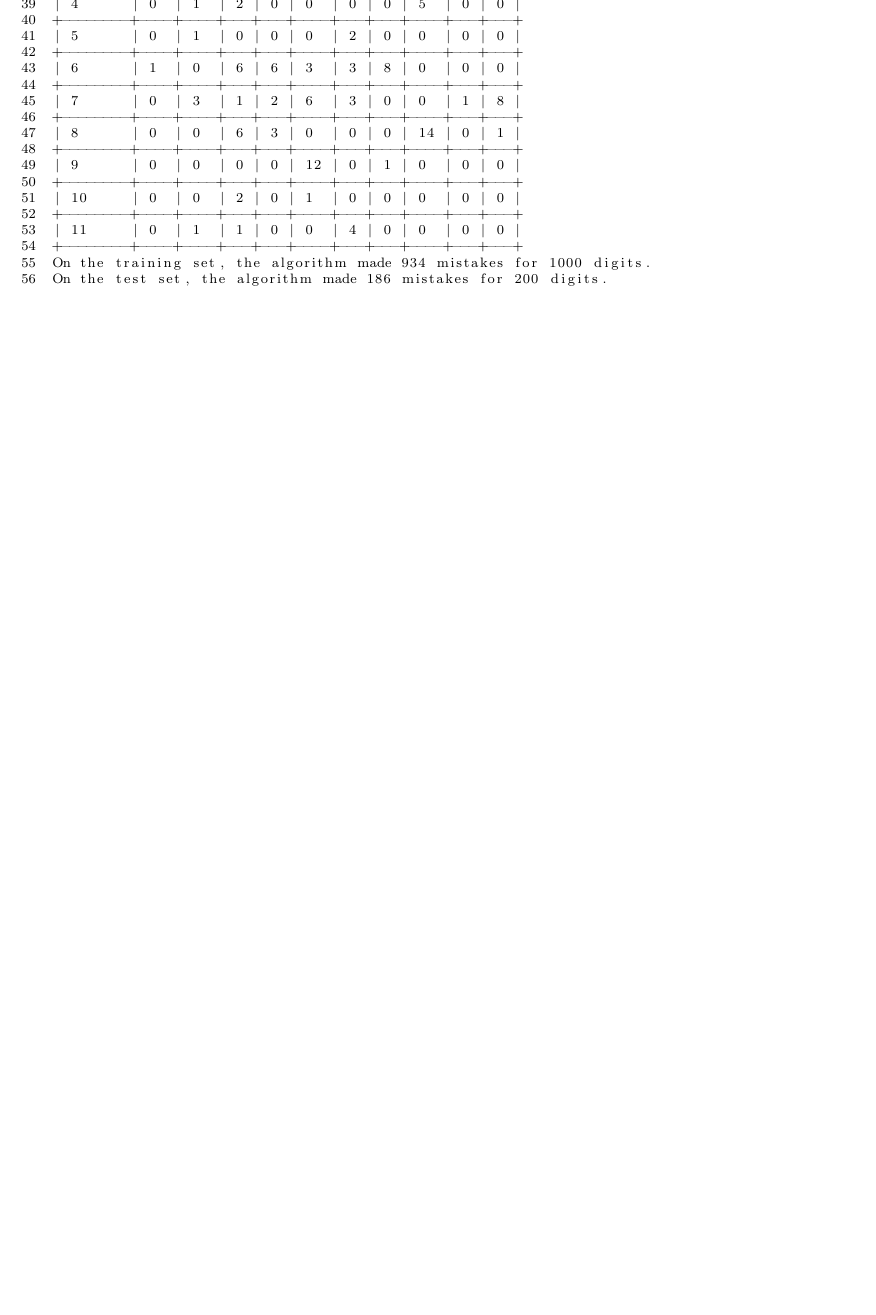
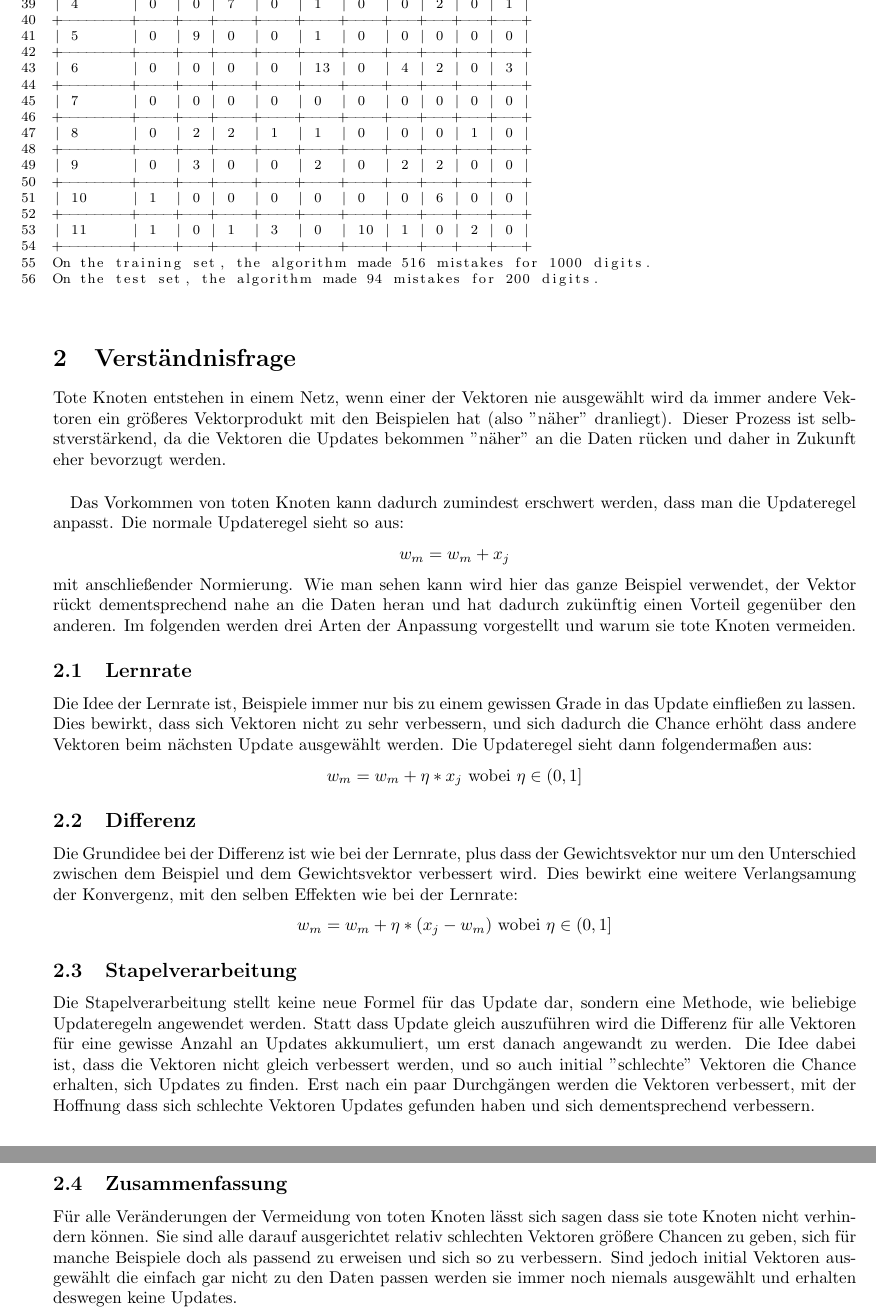
Before and after one commit to tohahn/UE_NN, a LaTeX document (UE_05/abgabe/abgabe.tex): part of page 3 of 3 before the commit and two parts of pages 3 and 4 of 4 after it, the two joined at a grey line, cut so that both start at the same text, the shorter picture padded with empty space. Compiled offline with pdfLaTeX.

Commit message:
finished exercise sheet 5

```diff
--- a/UE_05/abgabe/abgabe.tex
+++ b/UE_05/abgabe/abgabe.tex
@@ -76,22 +65,0 @@ On the test set, the algorithm made 167 mistakes for 200 digits.
-| 2      | 0  | 0  | 0 | 0 | 0  | 0 | 0 | 0  | 0 | 0 |
-+--------+----+----+---+---+----+---+---+----+---+---+
-| 3      | 32 | 0  | 2 | 4 | 1  | 1 | 4 | 1  | 1 | 9 |
-+--------+----+----+---+---+----+---+---+----+---+---+
-| 4      | 0  | 1  | 2 | 0 | 0  | 0 | 0 | 5  | 0 | 0 |
-+--------+----+----+---+---+----+---+---+----+---+---+
-| 5      | 0  | 1  | 0 | 0 | 0  | 2 | 0 | 0  | 0 | 0 |
-+--------+----+----+---+---+----+---+---+----+---+---+
-| 6      | 1  | 0  | 6 | 6 | 3  | 3 | 8 | 0  | 0 | 0 |
-+--------+----+----+---+---+----+---+---+----+---+---+
-| 7      | 0  | 3  | 1 | 2 | 6  | 3 | 0 | 0  | 1 | 8 |
-+--------+----+----+---+---+----+---+---+----+---+---+
-| 8      | 0  | 0  | 6 | 3 | 0  | 0 | 0 | 14 | 0 | 1 |
-+--------+----+----+---+---+----+---+---+----+---+---+
-| 9      | 0  | 0  | 0 | 0 | 12 | 0 | 1 | 0  | 0 | 0 |
-+--------+----+----+---+---+----+---+---+----+---+---+
-| 10     | 0  | 0  | 2 | 0 | 1  | 0 | 0 | 0  | 0 | 0 |
-+--------+----+----+---+---+----+---+---+----+---+---+
-| 11     | 0  | 1  | 1 | 0 | 0  | 4 | 0 | 0  | 0 | 0 |
-+--------+----+----+---+---+----+---+---+----+---+---+
-On the training set, the algorithm made 934 mistakes for 1000 digits.
-On the test set, the algorithm made 186 mistakes for 200 digits.
@@ -98,3 +76,51 @@ On the test set, the algorithm made 186 mistakes for 200 digits.
+| 2      | 0  | 3 | 11 | 3  | 0  | 0  | 0 | 6 | 1 | 0 |
++--------+----+---+----+----+----+----+---+---+---+---+
+| 3      | 1  | 0 | 1  | 15 | 0  | 1  | 0 | 0 | 0 | 7 |
++--------+----+---+----+----+----+----+---+---+---+---+
+| 4      | 0  | 0 | 7  | 0  | 1  | 0  | 0 | 2 | 0 | 1 |
++--------+----+---+----+----+----+----+---+---+---+---+
+| 5      | 0  | 9 | 0  | 0  | 1  | 0  | 0 | 0 | 0 | 0 |
++--------+----+---+----+----+----+----+---+---+---+---+
+| 6      | 0  | 0 | 0  | 0  | 13 | 0  | 4 | 2 | 0 | 3 |
++--------+----+---+----+----+----+----+---+---+---+---+
+| 7      | 0  | 0 | 0  | 0  | 0  | 0  | 0 | 0 | 0 | 0 |
++--------+----+---+----+----+----+----+---+---+---+---+
+| 8      | 0  | 2 | 2  | 1  | 1  | 0  | 0 | 0 | 1 | 0 |
++--------+----+---+----+----+----+----+---+---+---+---+
+| 9      | 0  | 3 | 0  | 0  | 2  | 0  | 2 | 2 | 0 | 0 |
++--------+----+---+----+----+----+----+---+---+---+---+
+| 10     | 1  | 0 | 0  | 0  | 0  | 0  | 0 | 6 | 0 | 0 |
++--------+----+---+----+----+----+----+---+---+---+---+
+| 11     | 1  | 0 | 1  | 3  | 0  | 10 | 1 | 0 | 2 | 0 |
++--------+----+---+----+----+----+----+---+---+---+---+
+On the training set, the algorithm made 516 mistakes for 1000 digits.
+On the test set, the algorithm made 94 mistakes for 200 digits.
+\end{lstlisting}
 
-\end{lstlisting}
+\section{Verständnisfrage}
+Tote Knoten entstehen in einem Netz, wenn einer der Vektoren nie ausgewählt wird da immer andere Vektoren ein größeres Vektorprodukt mit den Beispielen hat (also "näher" dranliegt). Dieser Prozess ist selbstverstärkend, da die Vektoren die Updates bekommen "näher" an die Daten rücken und daher in Zukunft eher bevorzugt werden.
+\paragraph{}
+Das Vorkommen von toten Knoten kann dadurch zumindest erschwert werden, dass man die Updateregel anpasst. Die normale Updateregel sieht so aus:
+\[
+	w_m = w_m + x_j
+\]
+mit anschließender Normierung. Wie man sehen kann wird hier das ganze Beispiel verwendet, der Vektor rückt dementsprechend nahe an die Daten heran und hat dadurch zukünftig einen Vorteil gegenüber den anderen. Im folgenden werden drei Arten der Anpassung vorgestellt und warum sie tote Knoten vermeiden.
+
+\subsection{Lernrate}
+Die Idee der Lernrate ist, Beispiele immer nur bis zu einem gewissen Grade in das Update einfließen zu lassen. Dies bewirkt, dass sich Vektoren nicht zu sehr verbessern, und sich dadurch die Chance erhöht dass andere Vektoren beim nächsten Update ausgewählt werden. Die Updateregel sieht dann folgendermaßen aus:
+\[
+	w_m = w_m + \eta * x_j \textrm{ wobei } \eta \in (0,1]
+\]
+
+\subsection{Differenz}
+Die Grundidee bei der Differenz ist wie bei der Lernrate, plus dass der Gewichtsvektor nur um den Unterschied zwischen dem Beispiel und dem Gewichtsvektor verbessert wird. Dies bewirkt eine weitere Verlangsamung der Konvergenz, mit den selben Effekten wie bei der Lernrate:
+\[
+	w_m = w_m + \eta * (x_j - w_m) \textrm{ wobei } \eta \in (0,1]
+\]
+
+\subsection{Stapelverarbeitung}
+Die Stapelverarbeitung stellt keine neue Formel für das Update dar, sondern eine Methode, wie beliebige Updateregeln angewendet werden. Statt dass Update gleich auszuführen wird die Differenz für alle Vektoren für eine gewisse Anzahl an Updates akkumuliert, um erst danach angewandt zu werden. Die Idee dabei ist, dass die Vektoren nicht gleich verbessert werden, und so auch initial "schlechte" Vektoren die Chance erhalten, sich Updates zu finden. Erst nach ein paar Durchgängen werden die Vektoren verbessert, mit der Hoffnung dass sich schlechte Vektoren Updates gefunden haben und sich dementsprechend verbessern.
+
+\subsection{Zusammenfassung}
+Für alle Veränderungen der Vermeidung von toten Knoten lässt sich sagen dass sie tote Knoten nicht verhindern können. Sie sind alle darauf ausgerichtet relativ schlechten Vektoren größere Chancen zu geben, sich für manche Beispiele doch als passend zu erweisen und sich so zu verbessern. Sind jedoch initial Vektoren ausgewählt die einfach gar nicht zu den Daten passen werden sie immer noch niemals ausgewählt und erhalten deswegen keine Updates.
 \end{document}
```
Also changed, not shown: UE_05/abgabe/abgabe.pdf, UE_05/abgabe/abgabe.tex (42 more changed lines), 6 other files.
